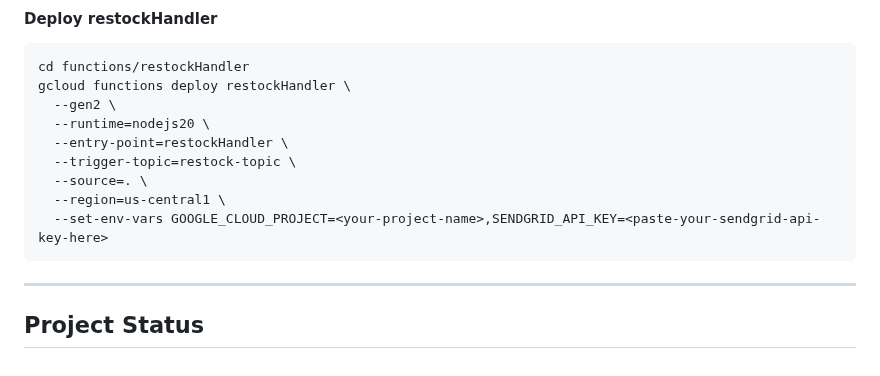
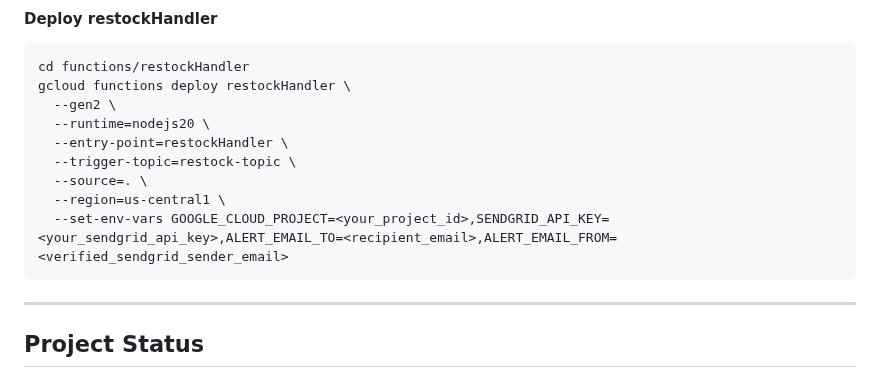
Before and after one commit to Ania-star/smartstock-gcp, a Markdown page: README.md, the part around the change. Rendered like a GitHub page.

Commit message:
Update restock cloud function deployment README.md

````diff
--- a/README.md
+++ b/README.md
@@ -347,7 +347,7 @@ gcloud functions deploy restockHandler \
   --trigger-topic=restock-topic \
   --source=. \
   --region=us-central1 \
-  --set-env-vars GOOGLE_CLOUD_PROJECT=<your-project-name>,SENDGRID_API_KEY=<paste-your-sendgrid-api-key-here>
+  --set-env-vars GOOGLE_CLOUD_PROJECT=<your_project_id>,SENDGRID_API_KEY=<your_sendgrid_api_key>,ALERT_EMAIL_TO=<recipient_email>,ALERT_EMAIL_FROM=<verified_sendgrid_sender_email>
 ```
 
 ---
````
